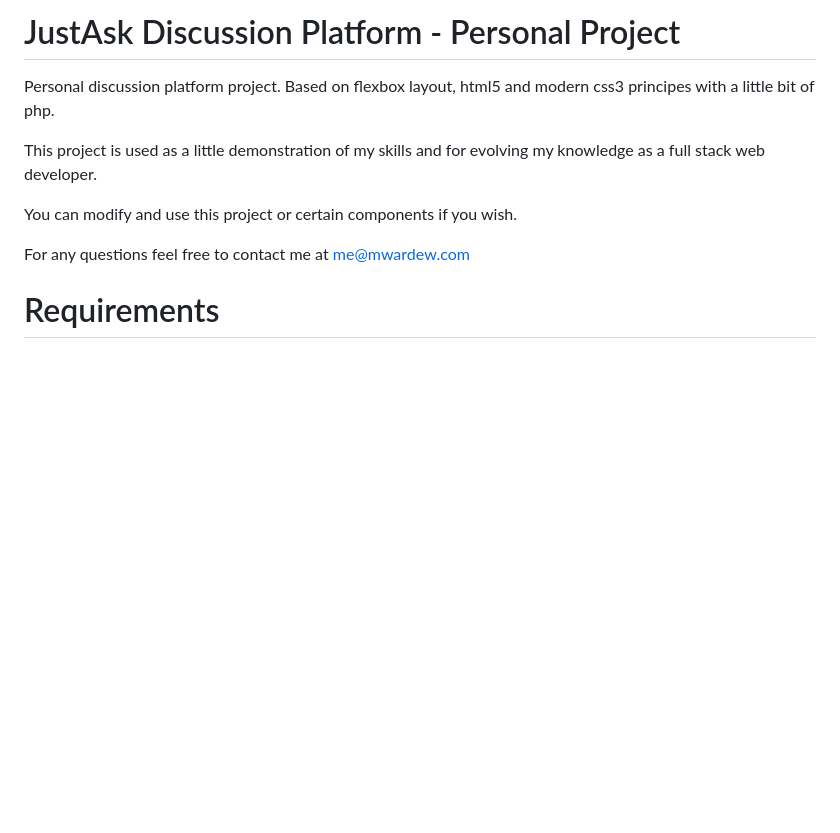
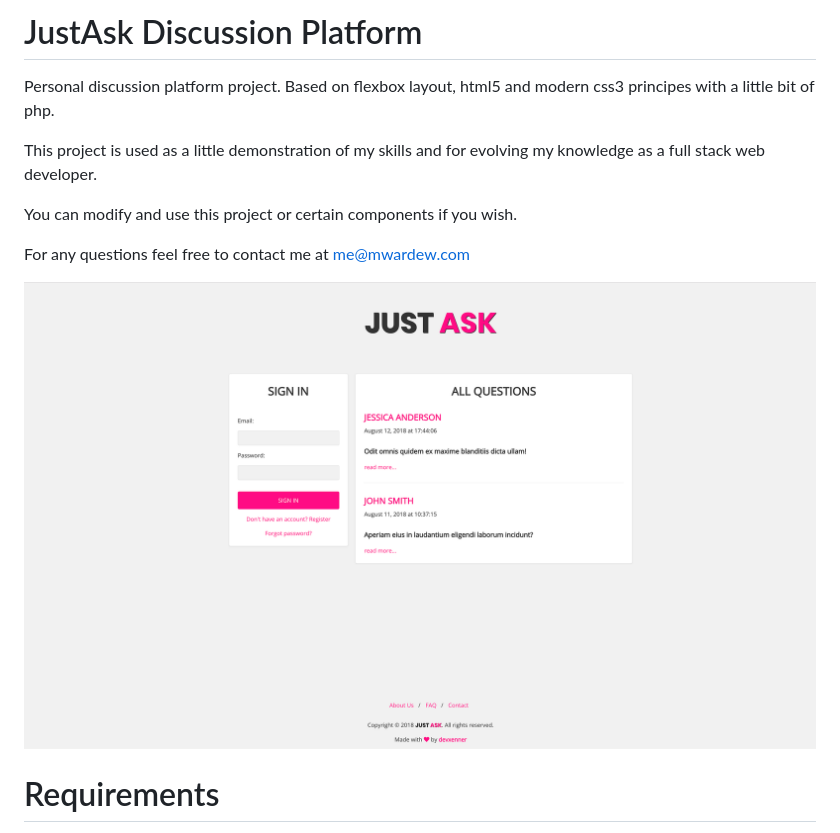
Before and after one commit to devmaroy/justask-template_cu_pe_st_hc_en, a Markdown page: README.md, the part around the change. GitHub-like rendering; pictures changed too: screenshot.png (added); blank space fills up the shorter version.

Commit message:
Changed readme, added screenshot

```diff
--- a/README.md
+++ b/README.md
@@ -1,4 +1,4 @@
-JustAsk Discussion Platform - Personal Project
+JustAsk Discussion Platform
 =======================
 
 Personal discussion platform project. Based on flexbox layout, html5 and modern css3 principes with a little bit of php.
@@ -8,6 +8,9 @@ This project is used as a little demonstration of my skills and for evolving my
 You can modify and use this project or certain components if you wish.
 
 For any questions feel free to contact me at me@mwardew.com
+
+
+![](screenshot.png)
 
 
 Requirements
```
